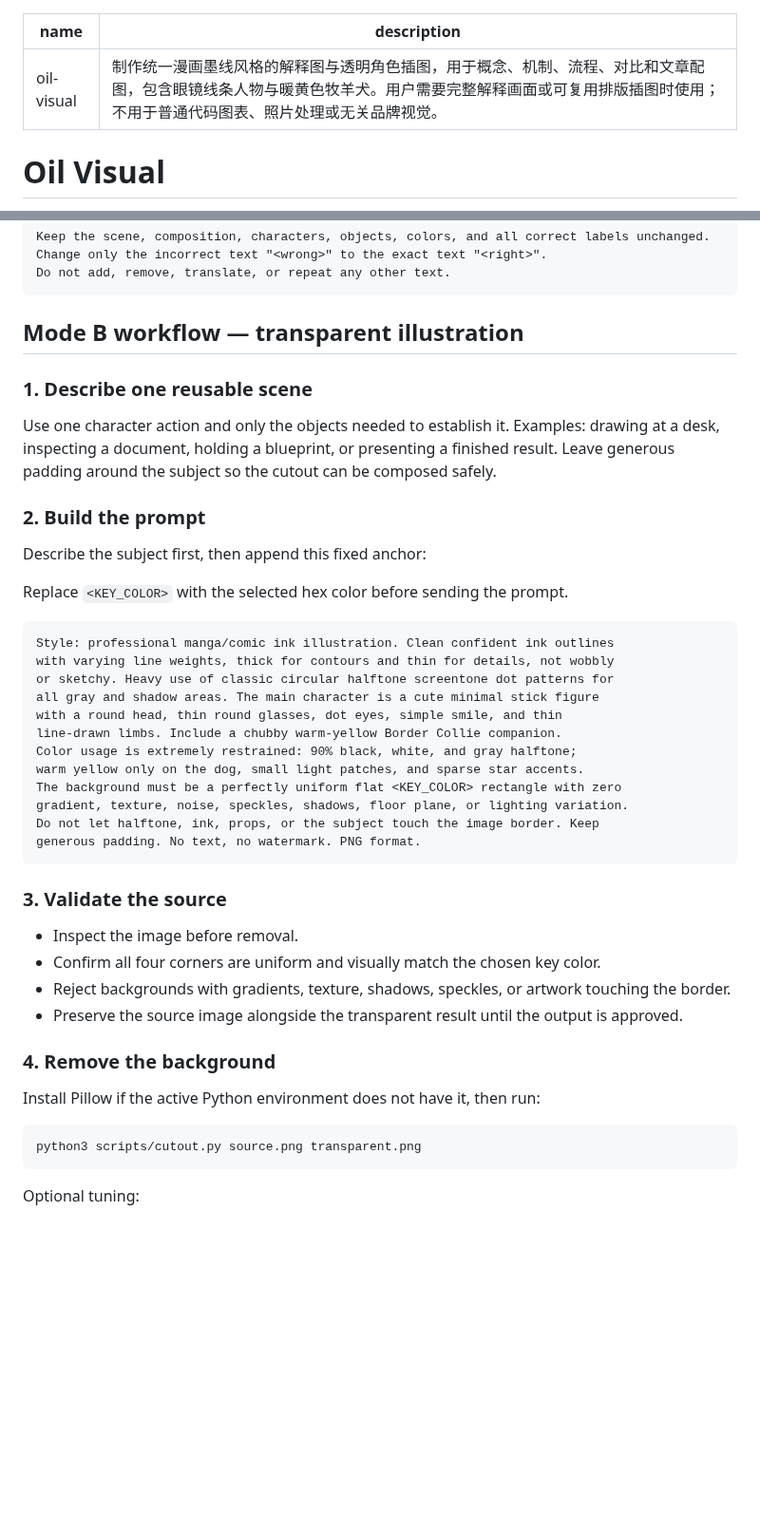
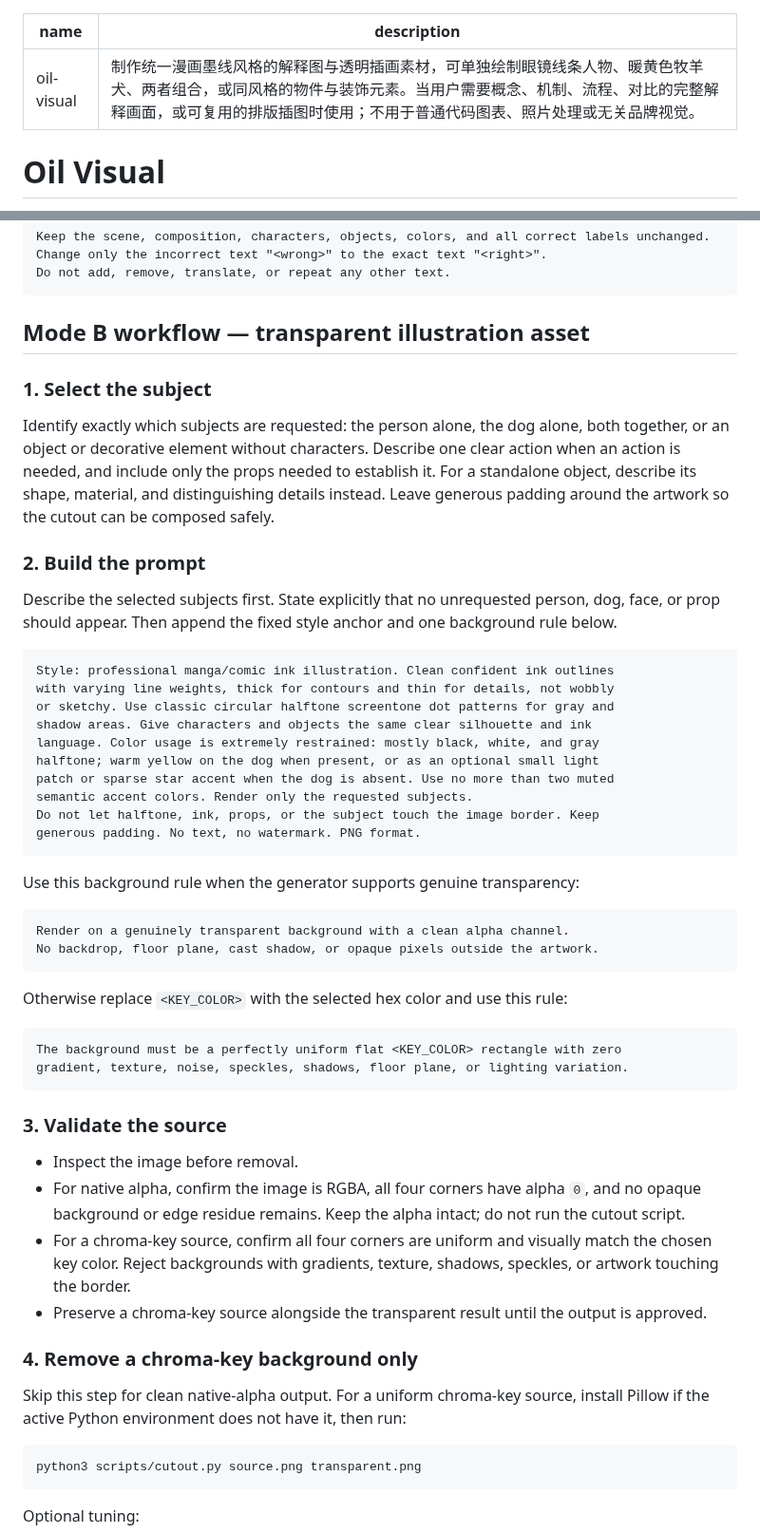
Before and after one commit to oil-oil/oil-visual, a Markdown page: SKILL.md, 2 parts joined by grey strips. Shown at 95% size. Rendered like a GitHub page; blank space fills up the shorter version.

````diff
--- a/SKILL.md
+++ b/SKILL.md
@@ -1,6 +1,6 @@
 ---
 name: oil-visual
-description: "制作统一漫画墨线风格的解释图与透明角色插图，用于概念、机制、流程、对比和文章配图，包含眼镜线条人物与暖黄色牧羊犬。用户需要完整解释画面或可复用排版插图时使用；不用于普通代码图表、照片处理或无关品牌视觉。"
+description: "制作统一漫画墨线风格的解释图与透明插画素材，可单独绘制眼镜线条人物、暖黄色牧羊犬、两者组合，或同风格的物件与装饰元素。当用户需要概念、机制、流程、对比的完整解释画面，或可复用的排版插图时使用；不用于普通代码图表、照片处理或无关品牌视觉。"
 ---
 
 # Oil Visual
@@ -107,43 +108,53 @@ Change only the incorrect text "<wrong>" to the exact text "<right>".
 Do not add, remove, translate, or repeat any other text.
 ```
 
-## Mode B workflow — transparent illustration
+## Mode B workflow — transparent illustration asset
 
-### 1. Describe one reusable scene
+### 1. Select the subject
 
-Use one character action and only the objects needed to establish it. Examples: drawing at a desk, inspecting a document, holding a blueprint, or presenting a finished result. Leave generous padding around the subject so the cutout can be composed safely.
+Identify exactly which subjects are requested: the person alone, the dog alone, both together, or an object or decorative element without characters. Describe one clear action when an action is needed, and include only the props needed to establish it. For a standalone object, describe its shape, material, and distinguishing details instead. Leave generous padding around the artwork so the cutout can be composed safely.
 
 ### 2. Build the prompt
 
-Describe the subject first, then append this fixed anchor:
-
-Replace `<KEY_COLOR>` with the selected hex color before sending the prompt.
+Describe the selected subjects first. State explicitly that no unrequested person, dog, face, or prop should appear. Then append the fixed style anchor and one background rule below.
 
 ```text
 Style: professional manga/comic ink illustration. Clean confident ink outlines
 with varying line weights, thick for contours and thin for details, not wobbly
-or sketchy. Heavy use of classic circular halftone screentone dot patterns for
-all gray and shadow areas. The main character is a cute minimal stick figure
-with a round head, thin round glasses, dot eyes, simple smile, and thin
-line-drawn limbs. Include a chubby warm-yellow Border Collie companion.
-Color usage is extremely restrained: 90% black, white, and gray halftone;
-warm yellow only on the dog, small light patches, and sparse star accents.
+or sketchy. Use classic circular halftone screentone dot patterns for gray and
+shadow areas. Give characters and objects the same clear silhouette and ink
+language. Color usage is extremely restrained: mostly black, white, and gray
+halftone; warm yellow on the dog when present, or as an optional small light
+patch or sparse star accent when the dog is absent. Use no more than two muted
+semantic accent colors. Render only the requested subjects.
+Do not let halftone, ink, props, or the subject touch the image border. Keep
+generous padding. No text, no watermark. PNG format.
+```
+
+Use this background rule when the generator supports genuine transparency:
+
+```text
+Render on a genuinely transparent background with a clean alpha channel.
+No backdrop, floor plane, cast shadow, or opaque pixels outside the artwork.
+```
+
+Otherwise replace `<KEY_COLOR>` with the selected hex color and use this rule:
+
+```text
 The background must be a perfectly uniform flat <KEY_COLOR> rectangle with zero
 gradient, texture, noise, speckles, shadows, floor plane, or lighting variation.
-Do not let halftone, ink, props, or the subject touch the image border. Keep
-generous padding. No text, no watermark. PNG format.
 ```
 
 ### 3. Validate the source
 
 - Inspect the image before removal.
-- Confirm all four corners are uniform and visually match the chosen key color.
-- Reject backgrounds with gradients, texture, shadows, speckles, or artwork touching the border.
-- Preserve the source image alongside the transparent result until the output is approved.
+- For native alpha, confirm the image is RGBA, all four corners have alpha `0`, and no opaque background or edge residue remains. Keep the alpha intact; do not run the cutout script.
+- For a chroma-key source, confirm all four corners are uniform and visually match the chosen key color. Reject backgrounds with gradients, texture, shadows, speckles, or artwork touching the border.
+- Preserve a chroma-key source alongside the transparent result until the output is approved.
 
-### 4. Remove the background
+### 4. Remove a chroma-key background only
 
-Install Pillow if the active Python environment does not have it, then run:
+Skip this step for clean native-alpha output. For a uniform chroma-key source, install Pillow if the active Python environment does not have it, then run:
 
 ```bash
 python3 scripts/cutout.py source.png transparent.png
````
Also changed, not shown: other parts of SKILL.md (+16 -15 lines), README.md (+29 -24 lines), examples/object-only-slide.png (added), examples/solo-agent-slide.png (added), 1 other file.
